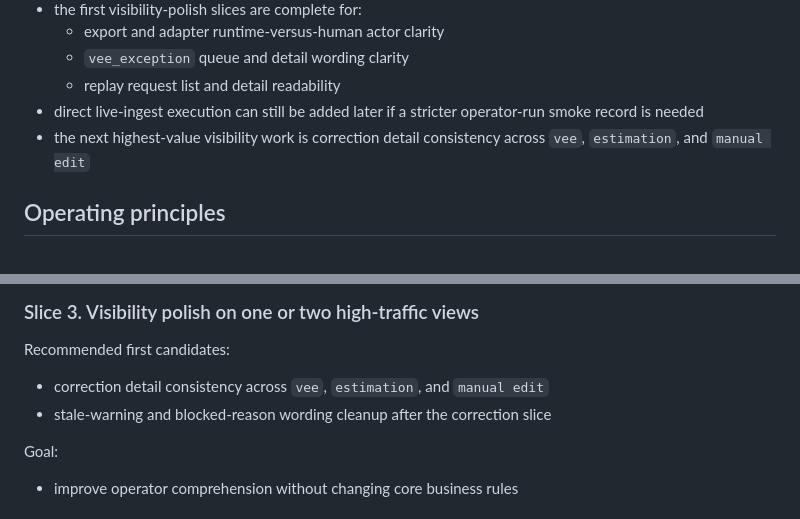
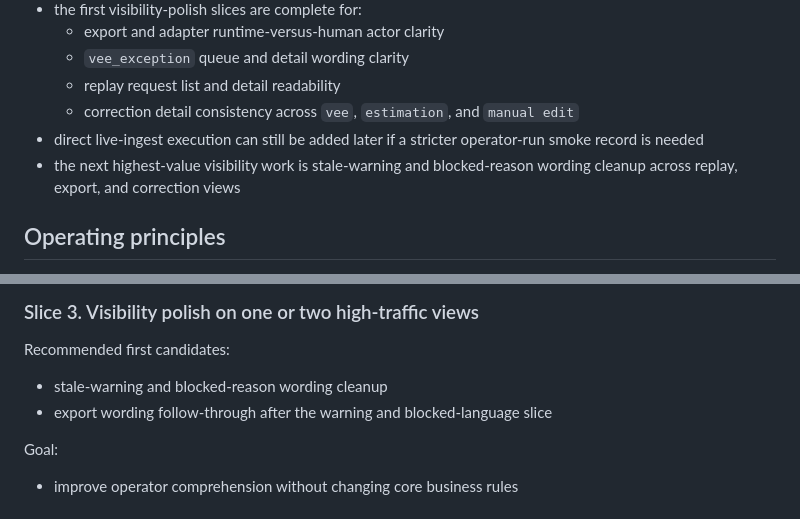
Before and after one commit to gomsoon/2604_sim_mdms_auto, a Markdown page: docs/mdms-preproduct-plan.md, 2 parts joined by grey strips. Rendered like a GitHub page.

```diff
--- a/docs/mdms-preproduct-plan.md
+++ b/docs/mdms-preproduct-plan.md
@@ -25,10 +25,12 @@ through bounded internal use.
   - export and adapter runtime-versus-human actor clarity
   - `vee_exception` queue and detail wording clarity
   - replay request list and detail readability
+  - correction detail consistency across `vee`, `estimation`, and
+    `manual edit`
 - direct live-ingest execution can still be added later if a stricter
   operator-run smoke record is needed
-- the next highest-value visibility work is correction detail consistency
-  across `vee`, `estimation`, and `manual edit`
+- the next highest-value visibility work is stale-warning and blocked-reason
+  wording cleanup across replay, export, and correction views
 
 ## Operating principles
 
@@ -158,8 +160,8 @@ Goal:
 
 Recommended first candidates:
 
-- correction detail consistency across `vee`, `estimation`, and `manual edit`
-- stale-warning and blocked-reason wording cleanup after the correction slice
+- stale-warning and blocked-reason wording cleanup
+- export wording follow-through after the warning and blocked-language slice
 
 Goal:
 
```
Also changed, not shown: docs/backlog.md (+2 -0 lines), docs/mdms-preproduct-visibility-polish-worklist.md (+24 -13 lines).
